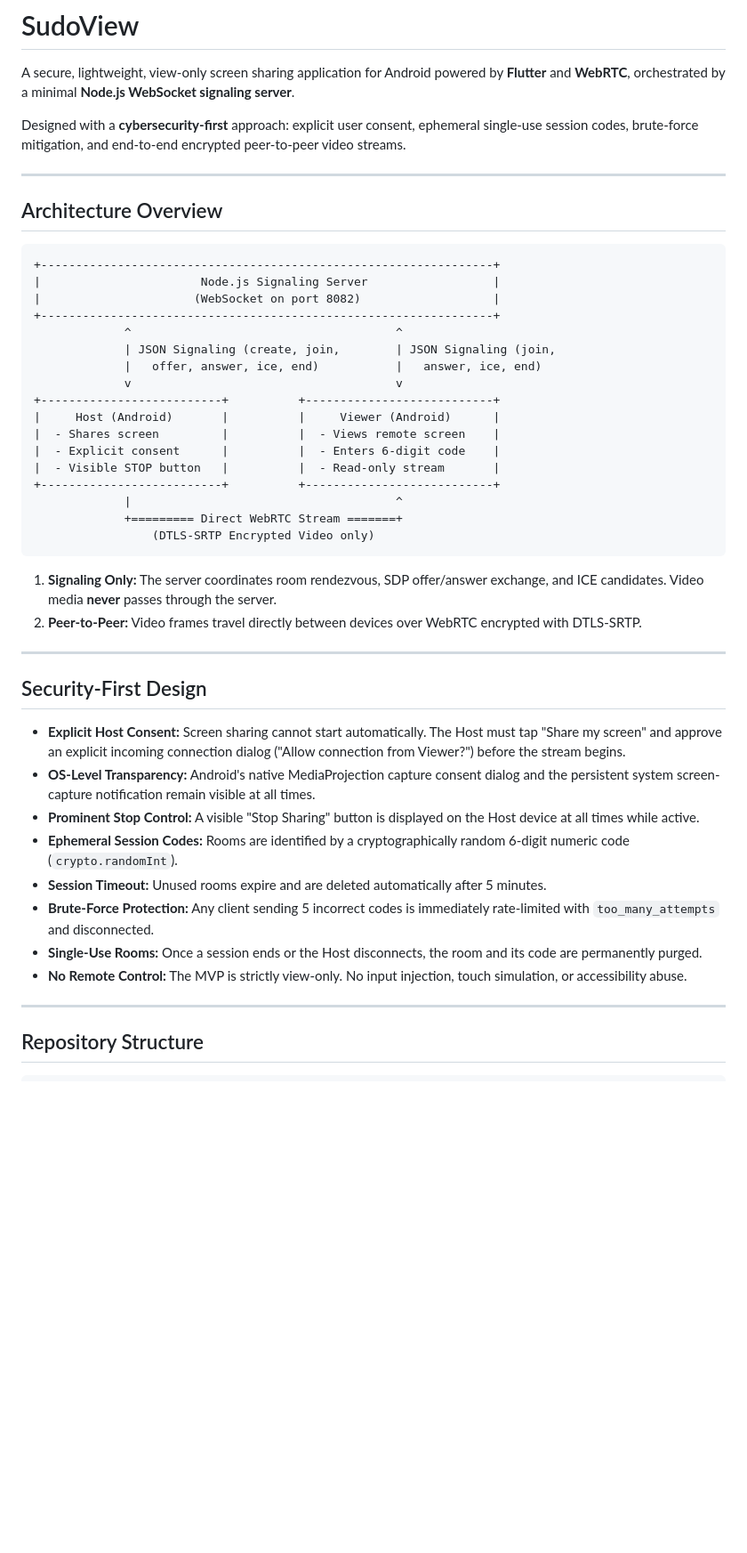
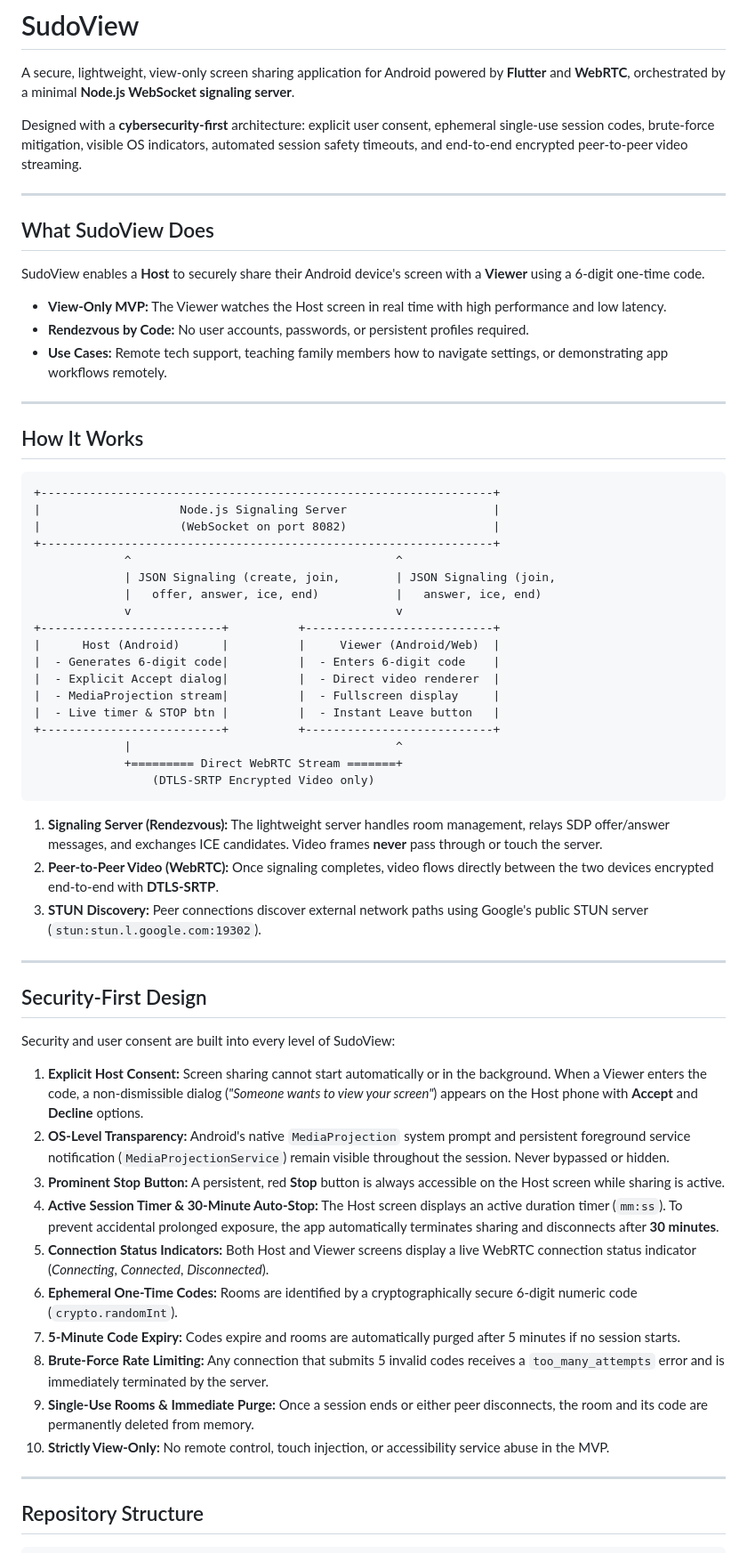
Before and after one commit to rimonxyg/sudoview, a Markdown page: README.md, the part around one of its changes. Shown at 89% size. Rendered like a GitHub page; blank space fills up the shorter version.

````diff
--- a/README.md
+++ b/README.md
@@ -2,47 +2,62 @@
 
 A secure, lightweight, view-only screen sharing application for Android powered by **Flutter** and **WebRTC**, orchestrated by a minimal **Node.js WebSocket signaling server**.
 
-Designed with a **cybersecurity-first** approach: explicit user consent, ephemeral single-use session codes, brute-force mitigation, and end-to-end encrypted peer-to-peer video streams.
+Designed with a **cybersecurity-first** architecture: explicit user consent, ephemeral single-use session codes, brute-force mitigation, visible OS indicators, automated session safety timeouts, and end-to-end encrypted peer-to-peer video streaming.
 
 ---
 
-## Architecture Overview
+## What SudoView Does
+
+SudoView enables a **Host** to securely share their Android device's screen with a **Viewer** using a 6-digit one-time code.
+- **View-Only MVP:** The Viewer watches the Host screen in real time with high performance and low latency.
+- **Rendezvous by Code:** No user accounts, passwords, or persistent profiles required.
+- **Use Cases:** Remote tech support, teaching family members how to navigate settings, or demonstrating app workflows remotely.
+
+---
+
+## How It Works
 
 ```
 +-----------------------------------------------------------------+
-|                       Node.js Signaling Server                  |
-|                      (WebSocket on port 8082)                   |
+|                    Node.js Signaling Server                     |
+|                    (WebSocket on port 8082)                     |
 +-----------------------------------------------------------------+
              ^                                      ^
              | JSON Signaling (create, join,        | JSON Signaling (join,
              |   offer, answer, ice, end)           |   answer, ice, end)
              v                                      v
 +--------------------------+          +---------------------------+
-|     Host (Android)       |          |     Viewer (Android)      |
-|  - Shares screen         |          |  - Views remote screen    |
-|  - Explicit consent      |          |  - Enters 6-digit code    |
-|  - Visible STOP button   |          |  - Read-only stream       |
+|      Host (Android)      |          |     Viewer (Android/Web)  |
+|  - Generates 6-digit code|          |  - Enters 6-digit code    |
+|  - Explicit Accept dialog|          |  - Direct video renderer  |
+|  - MediaProjection stream|          |  - Fullscreen display     |
+|  - Live timer & STOP btn |          |  - Instant Leave button   |
 +--------------------------+          +---------------------------+
              |                                      ^
              +========= Direct WebRTC Stream =======+
                  (DTLS-SRTP Encrypted Video only)
 ```
 
-1. **Signaling Only:** The server coordinates room rendezvous, SDP offer/answer exchange, and ICE candidates. Video media **never** passes through the server.
-2. **Peer-to-Peer:** Video frames travel directly between devices over WebRTC encrypted with DTLS-SRTP.
+1. **Signaling Server (Rendezvous):** The lightweight server handles room management, relays SDP offer/answer messages, and exchanges ICE candidates. Video frames **never** pass through or touch the server.
+2. **Peer-to-Peer Video (WebRTC):** Once signaling completes, video flows directly between the two devices encrypted end-to-end with **DTLS-SRTP**.
+3. **STUN Discovery:** Peer connections discover external network paths using Google's public STUN server (`stun:stun.l.google.com:19302`).
 
 ---
 
 ## Security-First Design
 
-* **Explicit Host Consent:** Screen sharing cannot start automatically. The Host must tap "Share my screen" and approve an explicit incoming connection dialog ("Allow connection from Viewer?") before the stream begins.
-* **OS-Level Transparency:** Android's native MediaProjection capture consent dialog and the persistent system screen-capture notification remain visible at all times.
-* **Prominent Stop Control:** A visible "Stop Sharing" button is displayed on the Host device at all times while active.
-* **Ephemeral Session Codes:** Rooms are identified by a cryptographically random 6-digit numeric code (`crypto.randomInt`).
-* **Session Timeout:** Unused rooms expire and are deleted automatically after 5 minutes.
-* **Brute-Force Protection:** Any client sending 5 incorrect codes is immediately rate-limited with `too_many_attempts` and disconnected.
-* **Single-Use Rooms:** Once a session ends or the Host disconnects, the room and its code are permanently purged.
-* **No Remote Control:** The MVP is strictly view-only. No input injection, touch simulation, or accessibility abuse.
+Security and user consent are built into every level of SudoView:
+
+1. **Explicit Host Consent:** Screen sharing cannot start automatically or in the background. When a Viewer enters the code, a non-dismissible dialog (*"Someone wants to view your screen"*) appears on the Host phone with **Accept** and **Decline** options.
+2. **OS-Level Transparency:** Android's native `MediaProjection` system prompt and persistent foreground service notification (`MediaProjectionService`) remain visible throughout the session. Never bypassed or hidden.
+3. **Prominent Stop Button:** A persistent, red **Stop** button is always accessible on the Host screen while sharing is active.
+4. **Active Session Timer & 30-Minute Auto-Stop:** The Host screen displays an active duration timer (`mm:ss`). To prevent accidental prolonged exposure, the app automatically terminates sharing and disconnects after **30 minutes**.
+5. **Connection Status Indicators:** Both Host and Viewer screens display a live WebRTC connection status indicator (*Connecting*, *Connected*, *Disconnected*).
+6. **Ephemeral One-Time Codes:** Rooms are identified by a cryptographically secure 6-digit numeric code (`crypto.randomInt`).
+7. **5-Minute Code Expiry:** Codes expire and rooms are automatically purged after 5 minutes if no session starts.
+8. **Brute-Force Rate Limiting:** Any connection that submits 5 invalid codes receives a `too_many_attempts` error and is immediately terminated by the server.
+9. **Single-Use Rooms & Immediate Purge:** Once a session ends or either peer disconnects, the room and its code are permanently deleted from memory.
+10. **Strictly View-Only:** No remote control, touch injection, or accessibility service abuse in the MVP.
 
 ---
 
````
Also changed, not shown: other parts of README.md (+98 -50 lines), tasks.md (+3 -2 lines).
